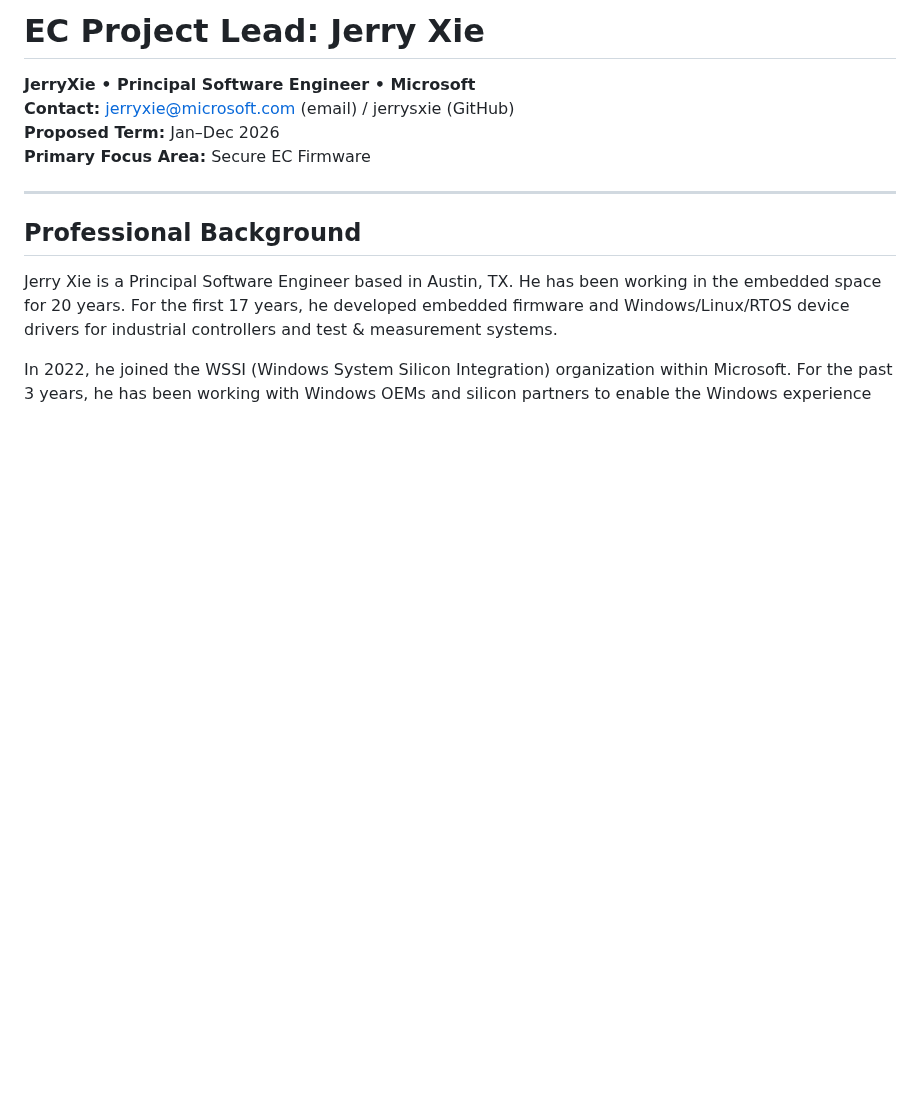
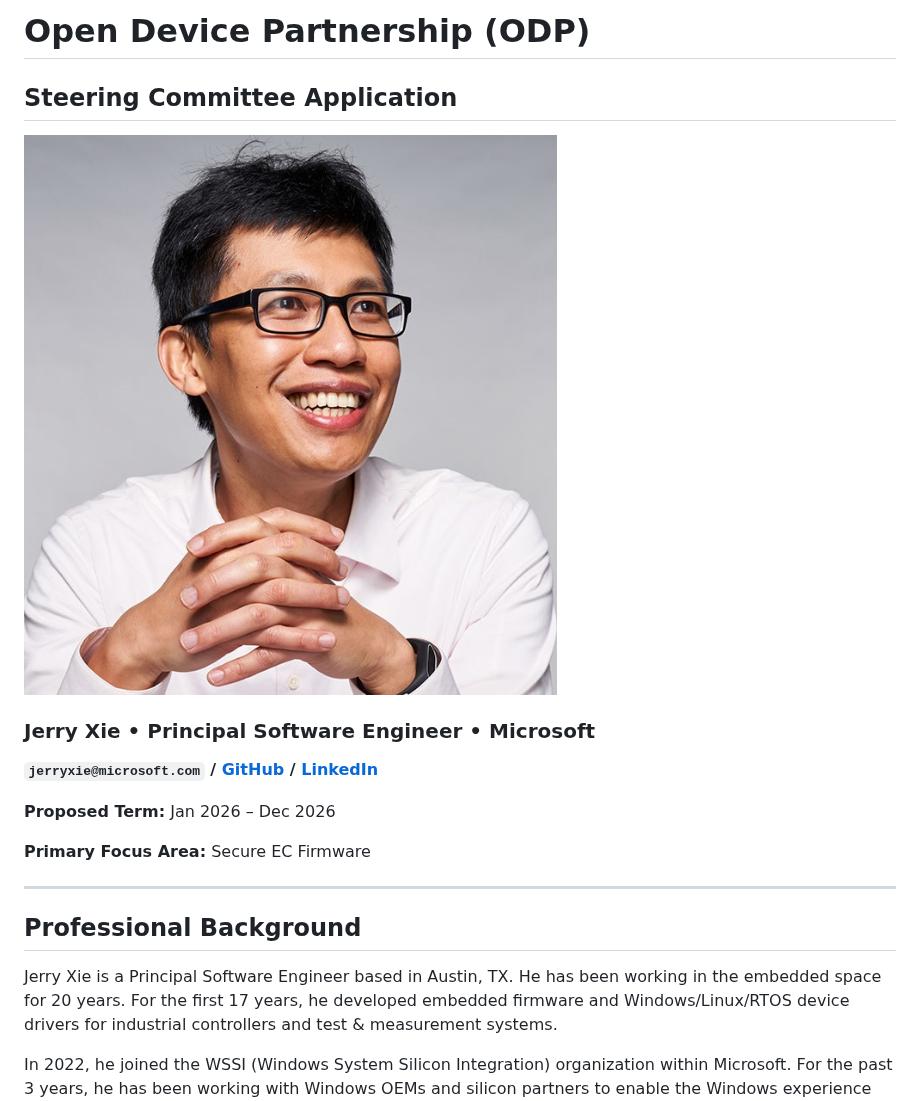
Before and after one commit to OpenDevicePartnership/governance, a Markdown page: steering-committee-applications/jerry-xie.md, the part around one of its changes. Rendered like a GitHub page; pictures changed too: steering-committee-applications/jerry-xie.jpg (added); blank space fills up the shorter version.

Commit message:
Match the template and add profile picture

```diff
--- a/steering-committee/jerry-xie.md
+++ b/steering-committee-applications/jerry-xie.md
@@ -1,6 +1,15 @@
-# EC Project Lead: Jerry Xie
+# Open Device Partnership (ODP)
 
-**JerryXie • Principal Software Engineer • Microsoft**
-**Contact:** <jerryxie@microsoft.com> (email) / jerrysxie (GitHub)
-**Proposed Term:** Jan–Dec 2026
+## Steering Committee Application
+
+<img src="jerry-xie.jpg" alt="Portrait" style="width: 150px; height: 150px; border-radius: 75px; display: block; margin: 0 auto;">
+
+<div style="text-align: center;">
+
+### Jerry Xie • Principal Software Engineer • Microsoft
+
+**`jerryxie@microsoft.com` / [GitHub](https://github.com/jerrysxie) / [LinkedIn](https://www.linkedin.com/in/jerry-sxie/)**
+
+**Proposed Term:** Jan 2026 – Dec 2026
+
 **Primary Focus Area:** Secure EC Firmware
```
Also changed, not shown: other parts of steering-committee-applications/jerry-xie.md (+2 -0 lines).
